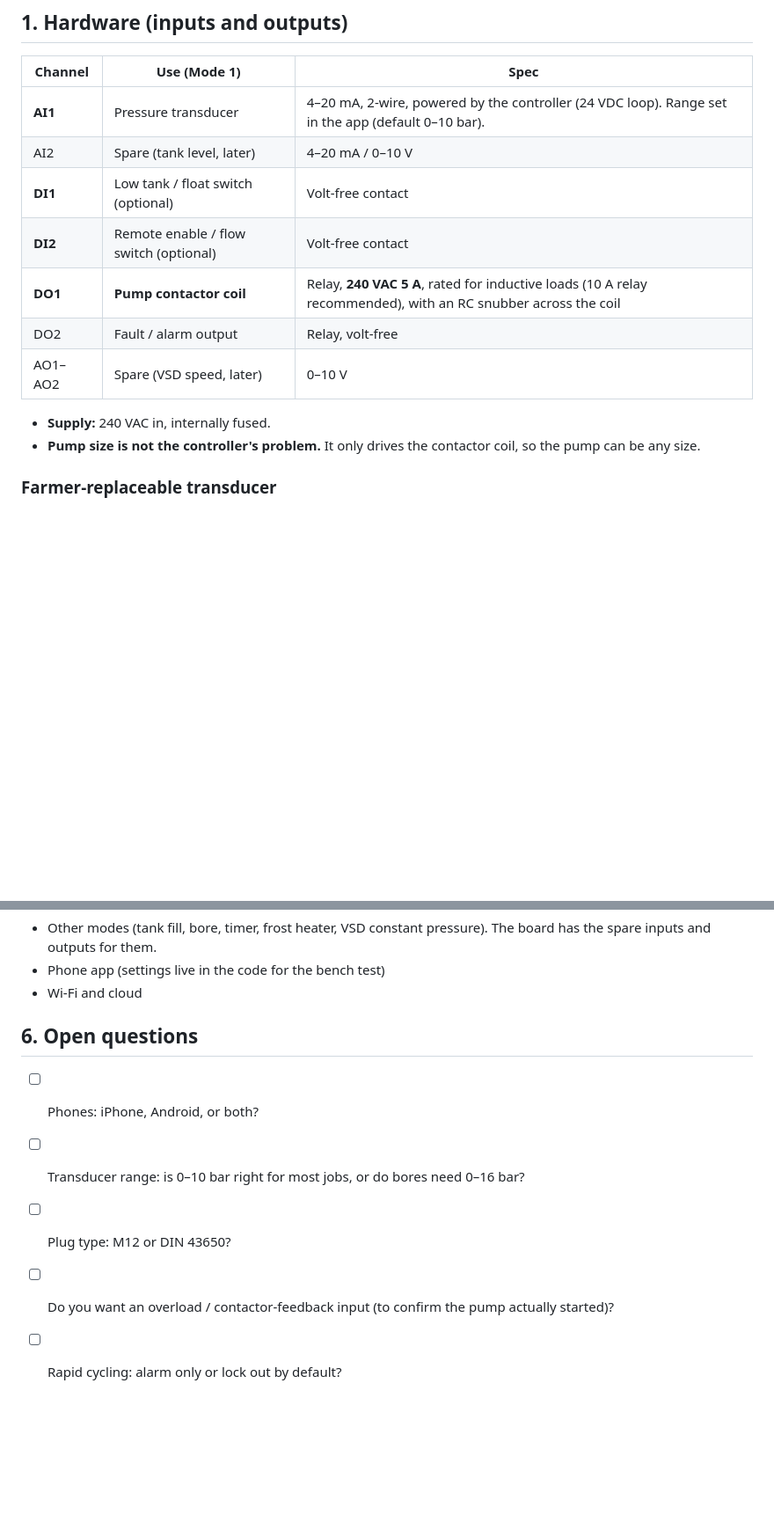
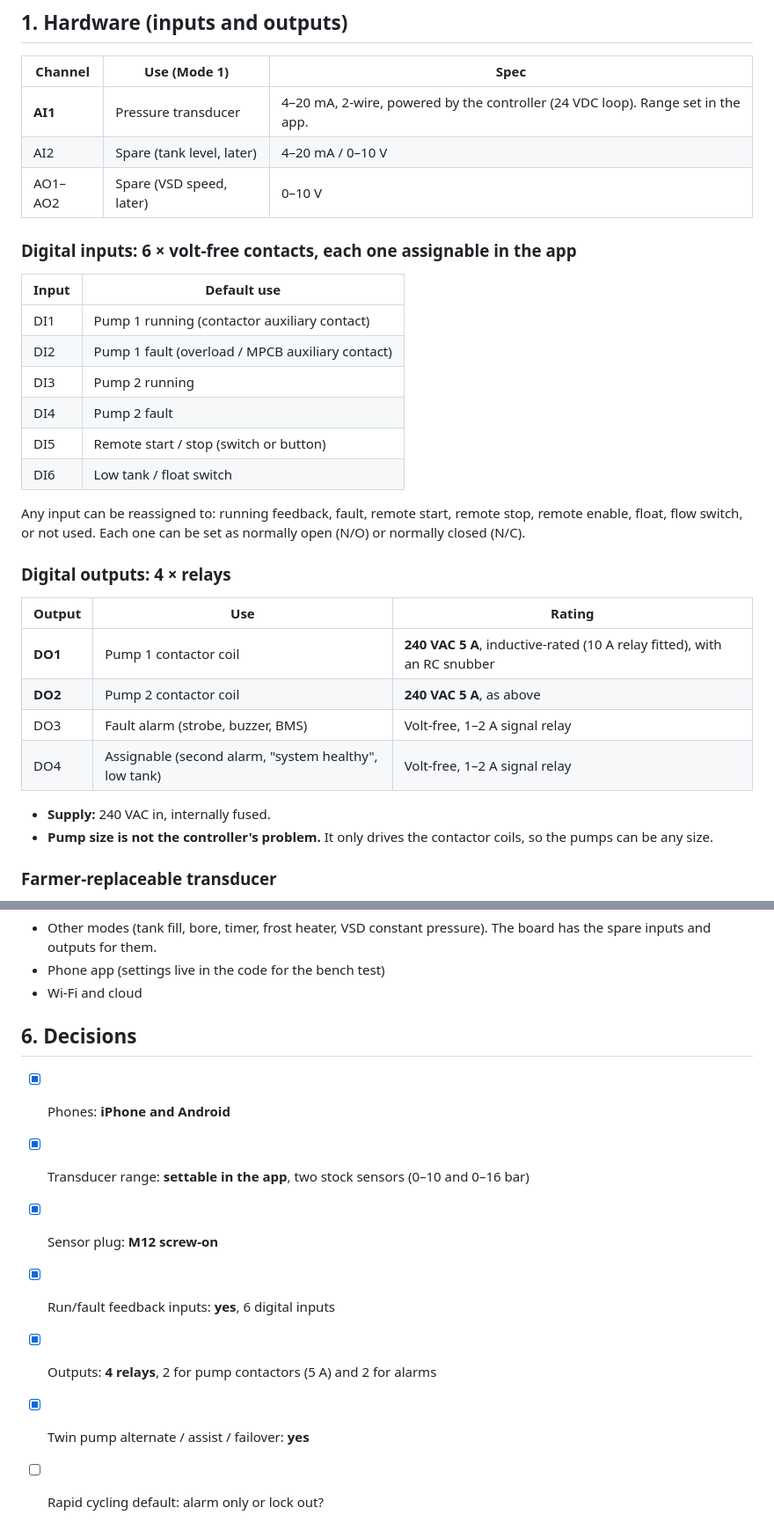
Before and after one commit to nickwhite-rgb/saturn-api, a Markdown page: pump-controller/SPEC.md, 2 parts joined by grey strips. Shown at 88% size. GitHub-like rendering; blank space fills up the shorter version.

Commit message:
Pump controller spec: 6 DI, 4 DO, twin pump duty/assist/failover
Co-Authored-By: Claude Opus 5.5 <noreply@anthropic.com>
Claude-Session: https://claude.ai/code/session_01CLQGJuoDNXfKmwbNgFAKme

```diff
--- a/pump-controller/SPEC.md
+++ b/pump-controller/SPEC.md
@@ -10,16 +10,32 @@
 
 | Channel | Use (Mode 1) | Spec |
 |---|---|---|
-| **AI1** | Pressure transducer | 4–20 mA, 2-wire, powered by the controller (24 VDC loop). Range set in the app (default 0–10 bar). |
+| **AI1** | Pressure transducer | 4–20 mA, 2-wire, powered by the controller (24 VDC loop). Range set in the app. |
 | AI2 | Spare (tank level, later) | 4–20 mA / 0–10 V |
-| **DI1** | Low tank / float switch (optional) | Volt-free contact |
-| **DI2** | Remote enable / flow switch (optional) | Volt-free contact |
-| **DO1** | **Pump contactor coil** | Relay, **240 VAC 5 A**, rated for inductive loads (10 A relay recommended), with an RC snubber across the coil |
-| DO2 | Fault / alarm output | Relay, volt-free |
 | AO1–AO2 | Spare (VSD speed, later) | 0–10 V |
 
+### Digital inputs: 6 × volt-free contacts, each one assignable in the app
+| Input | Default use |
+|---|---|
+| DI1 | Pump 1 running (contactor auxiliary contact) |
+| DI2 | Pump 1 fault (overload / MPCB auxiliary contact) |
+| DI3 | Pump 2 running |
+| DI4 | Pump 2 fault |
+| DI5 | Remote start / stop (switch or button) |
+| DI6 | Low tank / float switch |
+
+Any input can be reassigned to: running feedback, fault, remote start, remote stop, remote enable, float, flow switch, or not used. Each one can be set as normally open (N/O) or normally closed (N/C).
+
+### Digital outputs: 4 × relays
+| Output | Use | Rating |
+|---|---|---|
+| **DO1** | Pump 1 contactor coil | **240 VAC 5 A**, inductive-rated (10 A relay fitted), with an RC snubber |
+| **DO2** | Pump 2 contactor coil | **240 VAC 5 A**, as above |
+| DO3 | Fault alarm (strobe, buzzer, BMS) | Volt-free, 1–2 A signal relay |
+| DO4 | Assignable (second alarm, "system healthy", low tank) | Volt-free, 1–2 A signal relay |
+
 - **Supply:** 240 VAC in, internally fused.
-- **Pump size is not the controller's problem.** It only drives the contactor coil, so the pump can be any size.
+- **Pump size is not the controller's problem.** It only drives the contactor coils, so the pumps can be any size.
 
 ### Farmer-replaceable transducer
 - **Thread:** 1/4" BSP male, stainless body. Fit it to a tee with an isolation valve so it can be swapped without draining the system.
@@ -87,9 +118,11 @@
 - Phone app (settings live in the code for the bench test)
 - Wi-Fi and cloud
 
-## 6. Open questions
-- [ ] Phones: iPhone, Android, or both?
-- [ ] Transducer range: is 0–10 bar right for most jobs, or do bores need 0–16 bar?
-- [ ] Plug type: M12 or DIN 43650?
-- [ ] Do you want an overload / contactor-feedback input (to confirm the pump actually started)?
-- [ ] Rapid cycling: alarm only or lock out by default?
+## 6. Decisions
+- [x] Phones: **iPhone and Android**
+- [x] Transducer range: **settable in the app**, two stock sensors (0–10 and 0–16 bar)
+- [x] Sensor plug: **M12 screw-on**
+- [x] Run/fault feedback inputs: **yes**, 6 digital inputs
+- [x] Outputs: **4 relays**, 2 for pump contactors (5 A) and 2 for alarms
+- [x] Twin pump alternate / assist / failover: **yes**
+- [ ] Rapid cycling default: alarm only or lock out?
```
Also changed, not shown: other parts of pump-controller/SPEC.md (+16 -1 lines).
